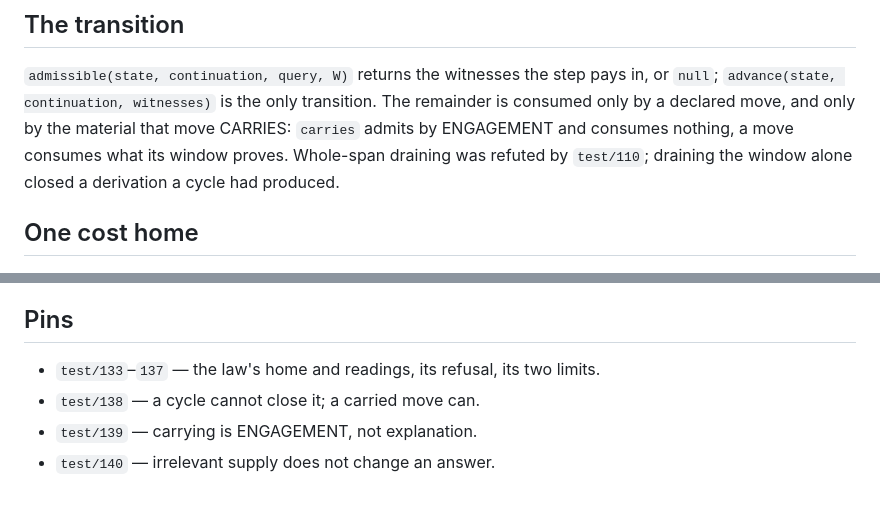
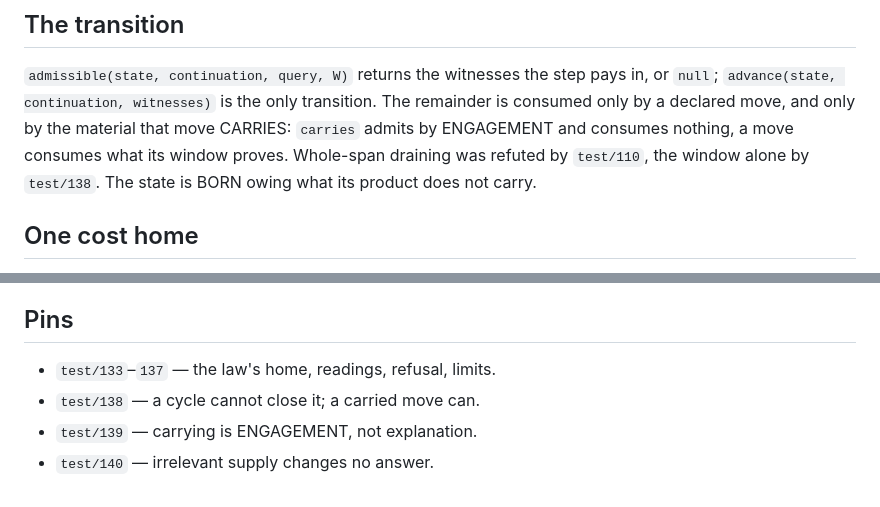
Before and after one commit to hviana/sema, a Markdown page: docs/architecture/closure.md, 2 parts joined by grey strips. Drawn GitHub-style.

Commit message:
docs: closure.md — the state is born owing what its product does not carry
The law's document said a move consumes only what it carries, which is still true, and did
not say how the remainder comes to have anything in it.  It does now: the pipeline reads
the winner's spans through the same window reading, so coverage claimed without the product
holding it is owed from the start, and a later transition pays it only by carrying it — the
fusion does, on a query whose answer does not hold the ALU's surface form (four bytes, one
quantum, measured), while the walk and the join carry nothing.

At the same size: the cycle case is named by its test instead of described, and two pin
lines gave back their spare words.

```diff
--- a/docs/architecture/closure.md
+++ b/docs/architecture/closure.md
@@ -29,8 +29,8 @@ never probes the store.
 in, or `null`; `advance(state, continuation, witnesses)` is the only transition.
 The remainder is consumed only by a declared move, and only by the material that
 move CARRIES: `carries` admits by ENGAGEMENT and consumes nothing, a move consumes
-what its window proves.  Whole-span draining was refuted by `test/110`; draining the
-window alone closed a derivation a cycle had produced.
+what its window proves.  Whole-span draining was refuted by `test/110`, the window
+alone by `test/138`.  The state is BORN owing what its product does not carry.
 
 ## One cost home
 
@@ -58,7 +58,7 @@ vocabulary, not the tracer's.
 
 ## Pins
 
-- `test/133`–`137` — the law's home and readings, its refusal, its two limits.
+- `test/133`–`137` — the law's home, readings, refusal, limits.
 - `test/138` — a cycle cannot close it; a carried move can.
 - `test/139` — carrying is ENGAGEMENT, not explanation.
-- `test/140` — irrelevant supply does not change an answer.
+- `test/140` — irrelevant supply changes no answer.
```
